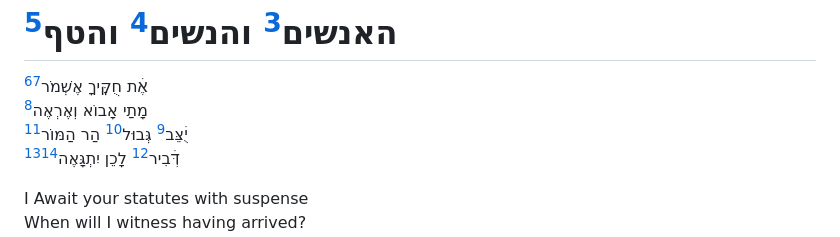
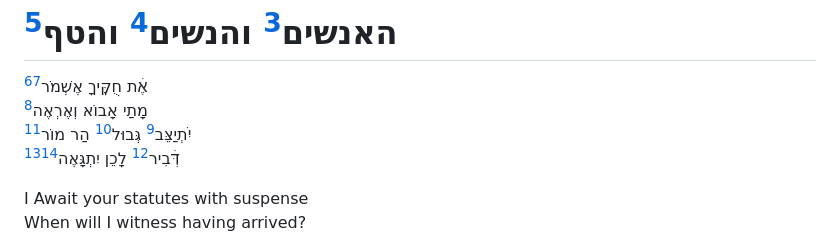
Before and after one commit to jkstrauss/bsy, a Markdown page: hakhel/hakhel.md, the part around the change. GitHub-like rendering.

Commit message:
Adjust 1.3

```diff
--- a/hakhel/hakhel.md
+++ b/hakhel/hakhel.md
@@ -6,7 +6,7 @@
 
 אֶׄת חֻקֶּֽיךָ אֶשְׁמֹר[^1.1.3][^1.1]\
 מָתַי אָבוֹא וְאֶרְאֶה[^1.2]\
-יֻׄצֵּב[^1.3.1] גְּבוּל[^1.3.1-2] הַר הַמּוֹר[^1.3.3-4]\
+יִׄתְיַצֵּב[^1.3.1] גְּבוּל[^1.3.1-2] הַר מוֹר[^1.3.3-4]\
 דְּׄבִיר[^1.4.1] לָכֵן יִתְגָּאֶה[^1.4.2-3][^1.4]
 
 I Await your statutes with suspense\
```
